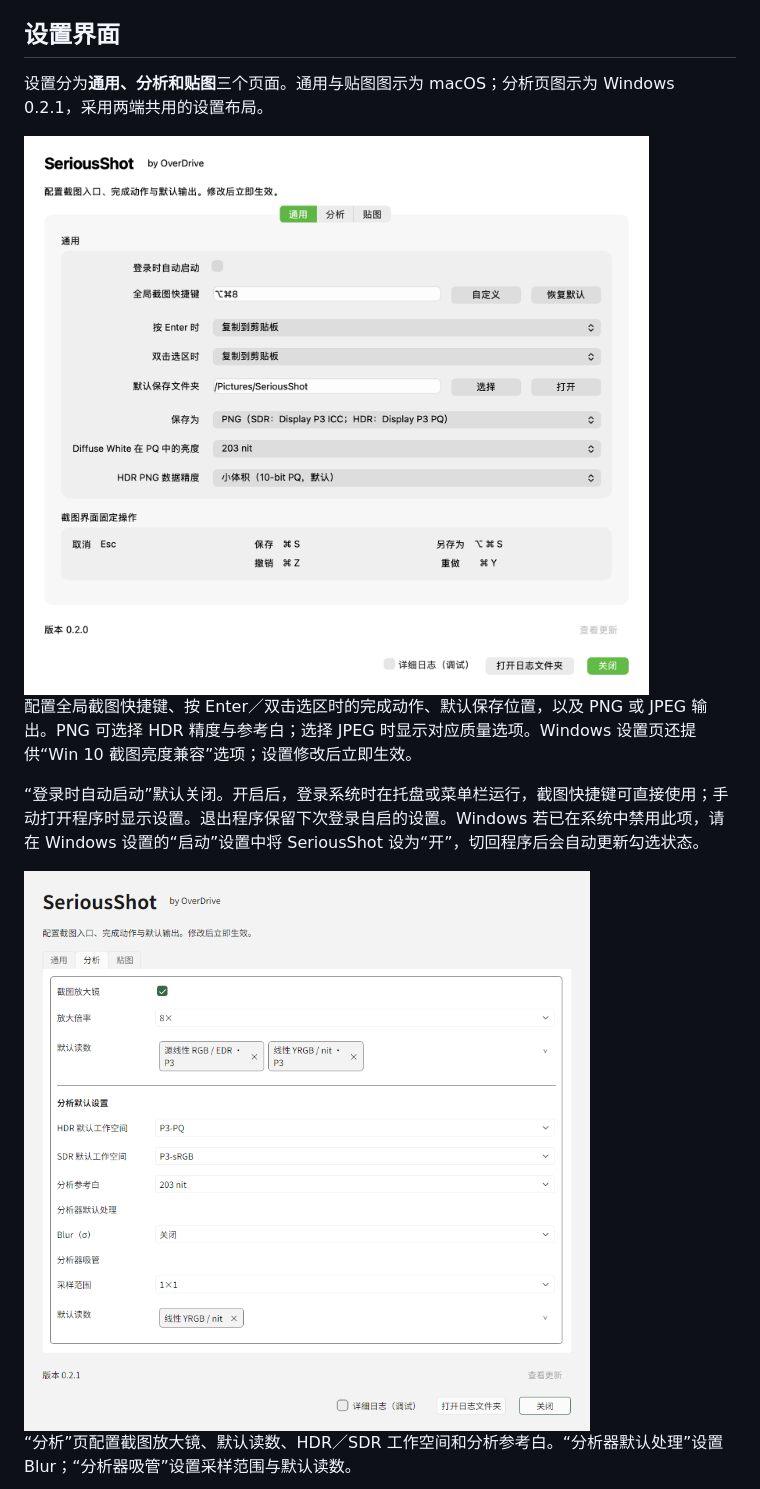
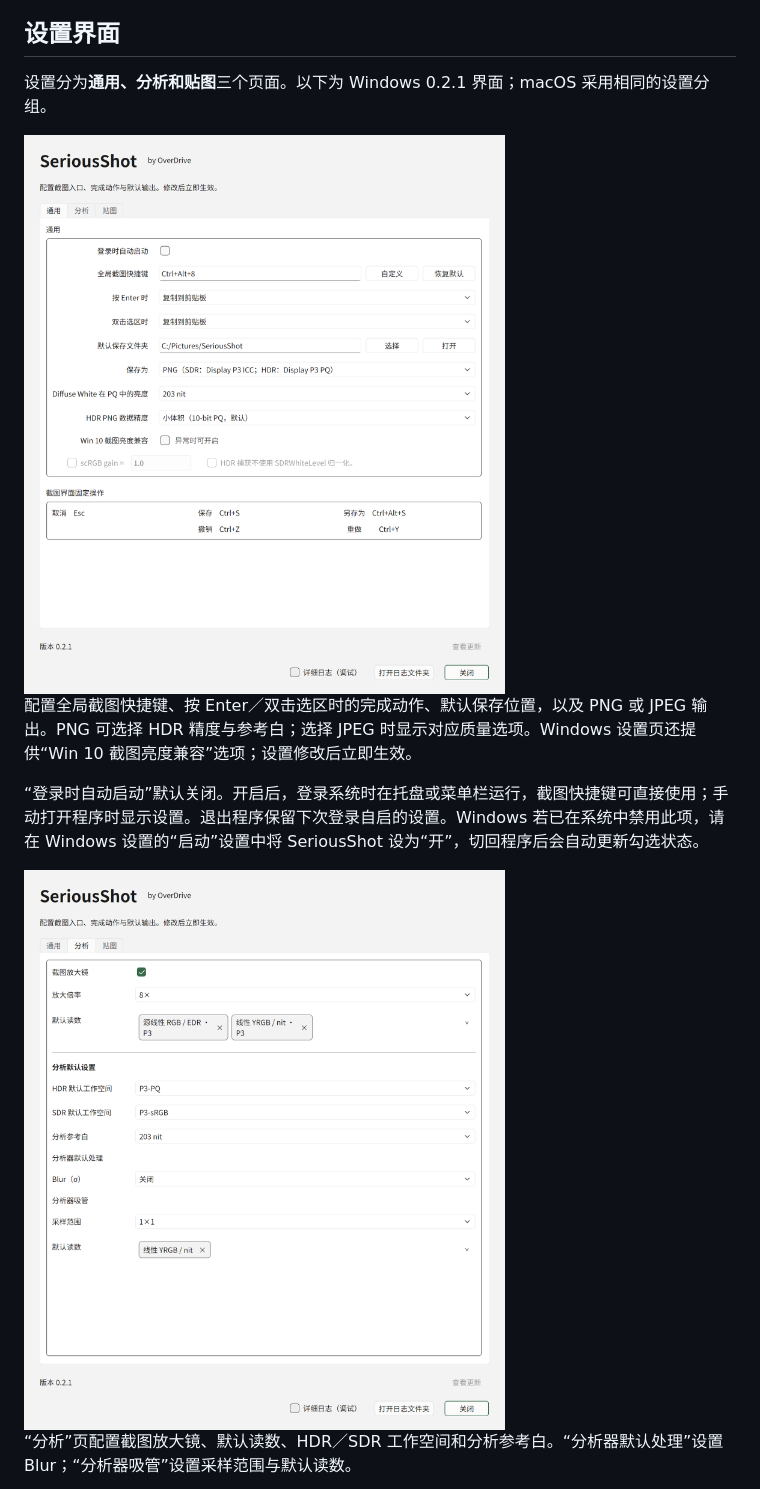
Before and after one commit to OverDriveHuang/SeriousShot, a Markdown page: README.md, the part around one of its changes. Rendered like a GitHub page; pictures changed too: docs/images/settings-analysis-20261101-124450.png (added), docs/images/settings-general-20261101-124450.png (added).

Commit message:
Update settings screenshots to 0.2.1

```diff
--- a/README.md
+++ b/README.md
@@ -72,15 +72,15 @@ HDR 内容保存为带 **ISO 21496-1 + XMP 增益图**的 JPEG：普通 JPEG 查
 
 ## 设置界面
 
-设置分为**通用、分析和贴图**三个页面。通用与贴图图示为 macOS；分析页图示为 Windows 0.2.1，采用两端共用的设置布局。
+设置分为**通用、分析和贴图**三个页面。以下为 Windows 0.2.1 界面；macOS 采用相同的设置分组。
 
-<img src="docs/images/settings-general-20261031-155505.png" alt="SeriousShot 0.2.0 通用设置：登录时自动启动、截图快捷键、完成动作与输出设置" width="860">
+<img src="docs/images/settings-general-20261101-124450.png" alt="SeriousShot 0.2.1 通用设置：登录时自动启动、截图快捷键、完成动作与输出设置" width="860">
 
 配置全局截图快捷键、按 Enter／双击选区时的完成动作、默认保存位置，以及 PNG 或 JPEG 输出。PNG 可选择 HDR 精度与参考白；选择 JPEG 时显示对应质量选项。Windows 设置页还提供“Win 10 截图亮度兼容”选项；设置修改后立即生效。
 
 “登录时自动启动”默认关闭。开启后，登录系统时在托盘或菜单栏运行，截图快捷键可直接使用；手动打开程序时显示设置。退出程序保留下次登录自启的设置。Windows 若已在系统中禁用此项，请在 Windows 设置的“启动”设置中将 SeriousShot 设为“开”，切回程序后会自动更新勾选状态。
 
-<img src="docs/images/settings-analysis-20261101-003932.png" alt="SeriousShot 0.2.1 分析设置：放大镜开关左对齐，分析器处理与吸管设置分组" width="860">
+<img src="docs/images/settings-analysis-20261101-124450.png" alt="SeriousShot 0.2.1 分析设置：放大镜开关左对齐，分析器处理与吸管设置分组" width="860">
 
 “分析”页配置截图放大镜、默认读数、HDR／SDR 工作空间和分析参考白。“分析器默认处理”设置 Blur；“分析器吸管”设置采样范围与默认读数。
 
```
Also changed, not shown: other parts of README.md (+2 -2 lines), docs/images/settings-pinned-20261101-124450.png (added), 1 other file.
